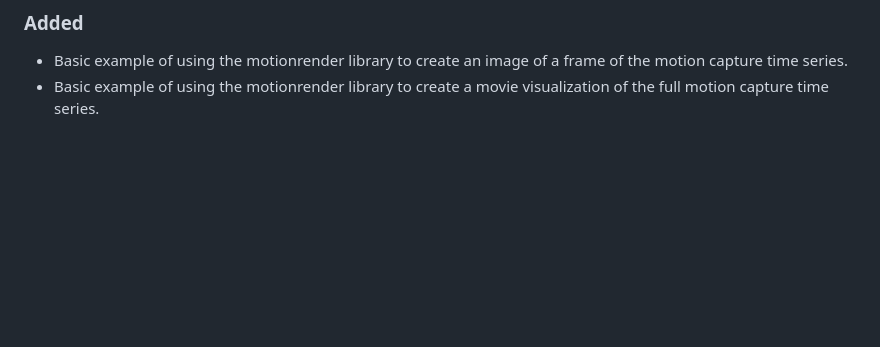
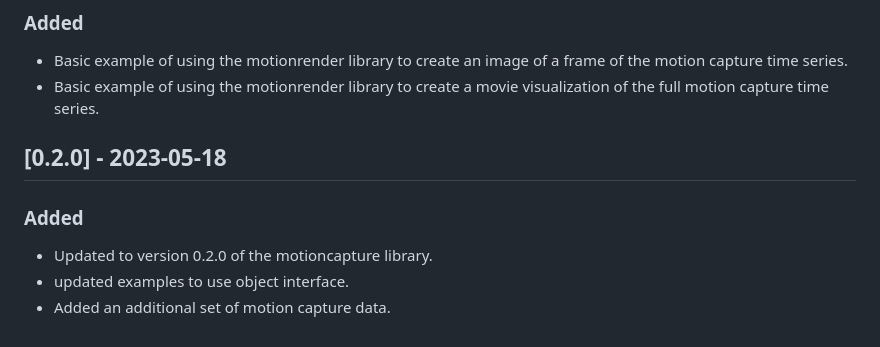
Before and after one commit to DerekHarter/motionrender-example, a Markdown page: CHANGELOG.md, the part around the change. Drawn GitHub-style; blank space fills up the shorter version.

```diff
--- a/CHANGELOG.md
+++ b/CHANGELOG.md
@@ -13,3 +13,11 @@ and this project adheres to [Semantic Versioning](http://semver.org/).
   of the motion capture time series.
 - Basic example of using the motionrender library to create a movie visualization
   of the full motion capture time series.
+
+## [0.2.0] - 2023-05-18
+
+### Added
+
+- Updated to version 0.2.0 of the motioncapture library.
+- updated examples to use object interface.
+- Added an additional set of motion capture data.
```
Also changed, not shown: README.md (+4 -4 lines), sitting-subject.png (added), standing-subject.png (added), subject-skeleton.png (deleted), 8 other files.
